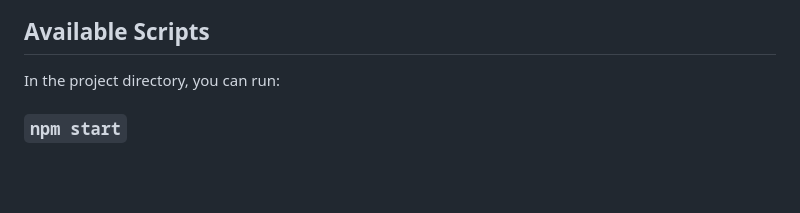
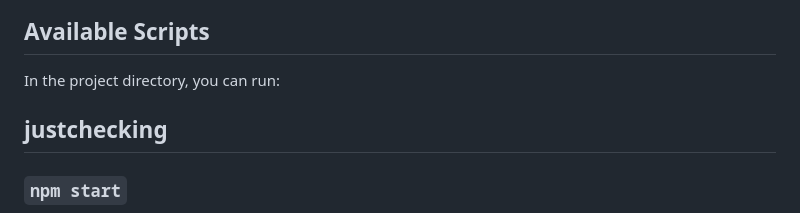
Before and after one commit to SarmadMasood/tiktokweb, a Markdown page: client/README.md, the part around the change. Rendered like a GitHub page; blank space fills up the shorter version.

Commit message:
Initial commit

```diff
--- a/client/README.md
+++ b/client/README.md
@@ -5,7 +5,7 @@ This project was bootstrapped with [Create React App](https://github.com/faceboo
 ## Available Scripts
 
 In the project directory, you can run:
-
+## justchecking
 ### `npm start`
 
 Runs the app in the development mode.\
```
